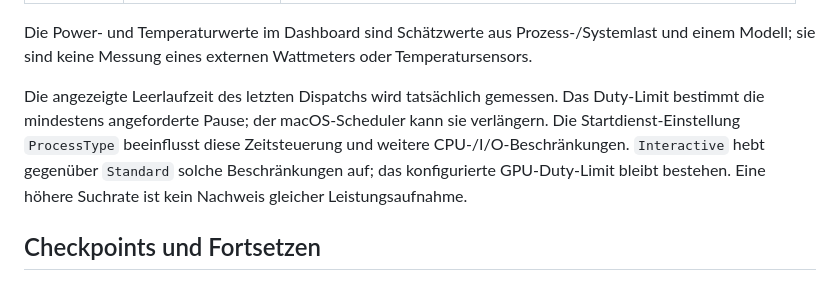
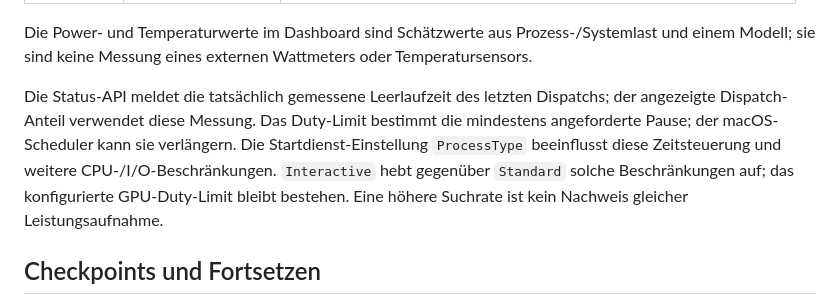
Before and after one commit to Amoxidx/puzzle71_solver, a Markdown page: README.md, the part around the change. GitHub-like rendering.

Commit message:
Clarify dispatch timing status documentation

```diff
--- a/README.md
+++ b/README.md
@@ -98,7 +98,7 @@ Alle Profile sind global auf höchstens 90 % GPU-Duty begrenzt. Nach jedem Metal
 
 Die Power- und Temperaturwerte im Dashboard sind Schätzwerte aus Prozess-/Systemlast und einem Modell; sie sind keine Messung eines externen Wattmeters oder Temperatursensors.
 
-Die angezeigte Leerlaufzeit des letzten Dispatchs wird tatsächlich gemessen. Das Duty-Limit bestimmt die mindestens angeforderte Pause; der macOS-Scheduler kann sie verlängern. Die Startdienst-Einstellung `ProcessType` beeinflusst diese Zeitsteuerung und weitere CPU-/I/O-Beschränkungen. `Interactive` hebt gegenüber `Standard` solche Beschränkungen auf; das konfigurierte GPU-Duty-Limit bleibt bestehen. Eine höhere Suchrate ist kein Nachweis gleicher Leistungsaufnahme.
+Die Status-API meldet die tatsächlich gemessene Leerlaufzeit des letzten Dispatchs; der angezeigte Dispatch-Anteil verwendet diese Messung. Das Duty-Limit bestimmt die mindestens angeforderte Pause; der macOS-Scheduler kann sie verlängern. Die Startdienst-Einstellung `ProcessType` beeinflusst diese Zeitsteuerung und weitere CPU-/I/O-Beschränkungen. `Interactive` hebt gegenüber `Standard` solche Beschränkungen auf; das konfigurierte GPU-Duty-Limit bleibt bestehen. Eine höhere Suchrate ist kein Nachweis gleicher Leistungsaufnahme.
 
 ## Checkpoints und Fortsetzen
 
```
